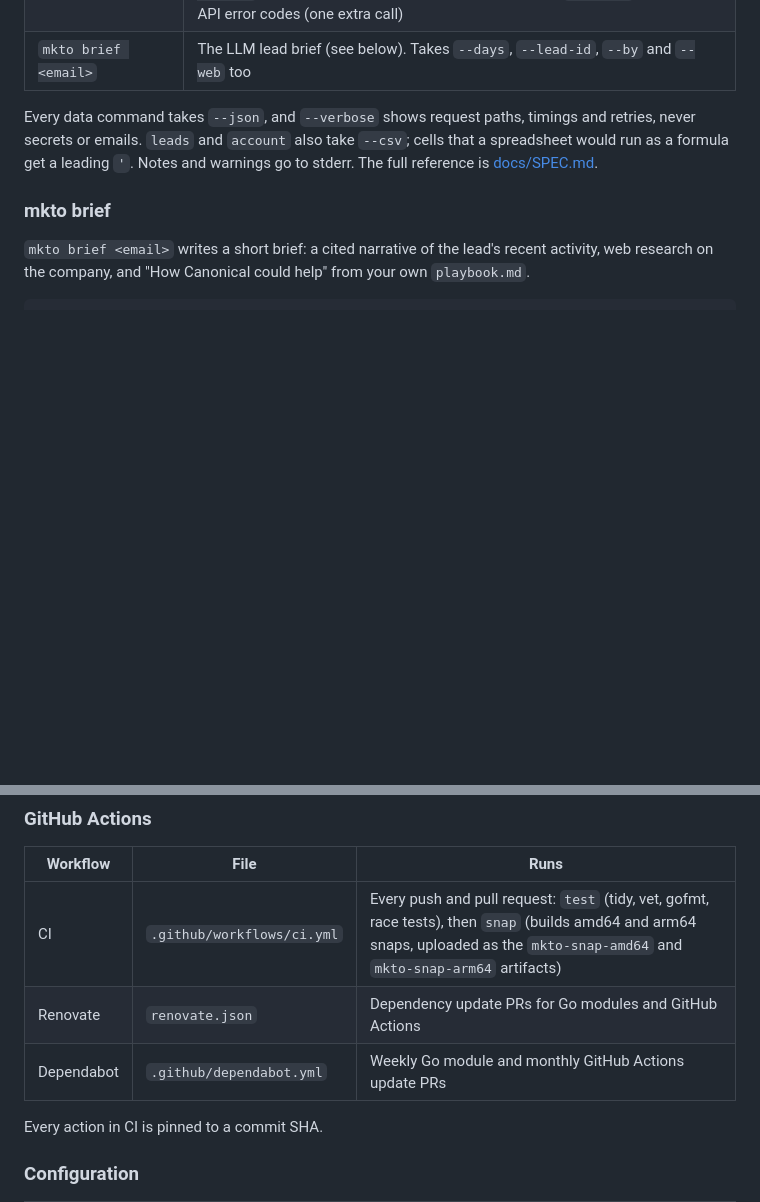
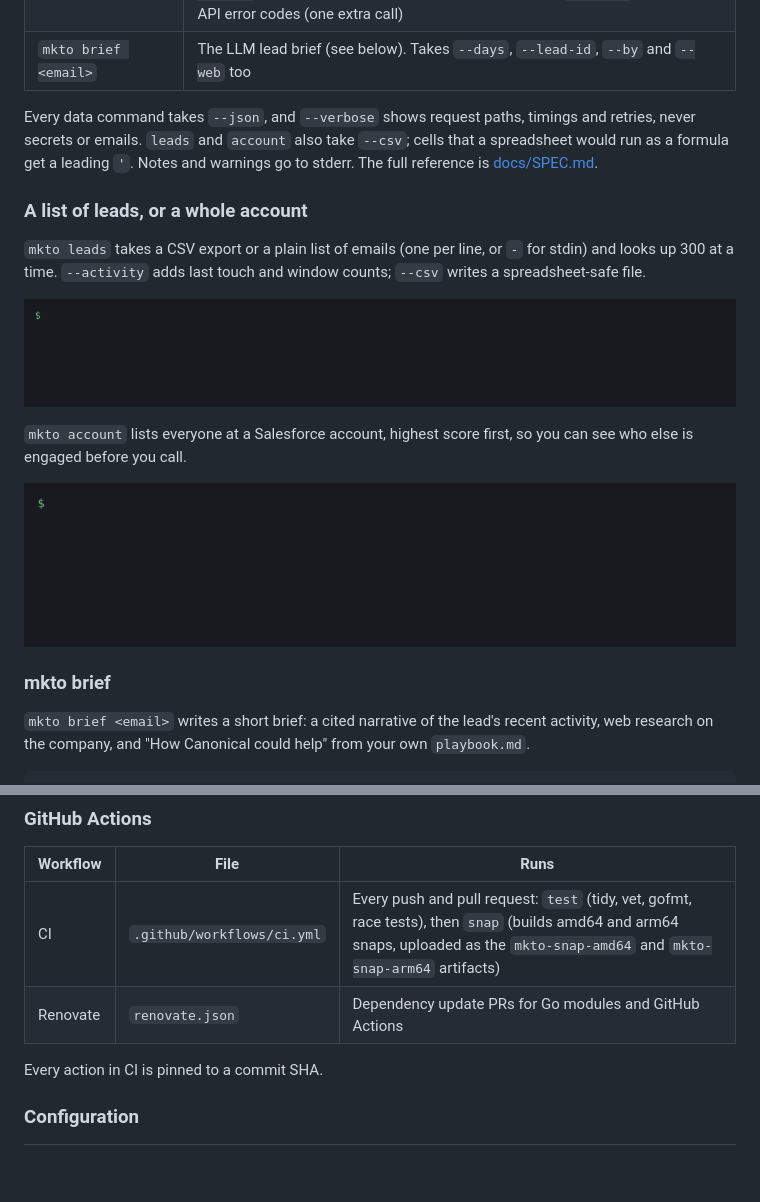
Before and after one commit to canonical/snap-mkto, a Markdown page: README.md, 2 parts joined by grey strips. GitHub-like rendering; pictures changed too: docs/assets/mkto_account.gif (added), docs/assets/mkto_leads.gif (added); blank space fills up the shorter version.

```diff
--- a/README.md
+++ b/README.md
@@ -133,6 +143,20 @@ Exit codes are the same for every command:
 
 Every data command takes `--json`, and `--verbose` shows request paths, timings and retries, never secrets or emails. `leads` and `account` also take `--csv`; cells that a spreadsheet would run as a formula get a leading `'`. Notes and warnings go to stderr. The full reference is [docs/SPEC.md](./docs/SPEC.md).
 
+### A list of leads, or a whole account
+
+`mkto leads` takes a CSV export or a plain list of emails (one per line, or `-` for stdin) and looks up 300 at a time. `--activity` adds last touch and window counts; `--csv` writes a spreadsheet-safe file.
+
+<p>
+<img src="./docs/assets/mkto_leads.gif" alt="Terminal demo: mkto leads --from leads.csv --activity for four invented example.com leads" width="760">
+</p>
+
+`mkto account` lists everyone at a Salesforce account, highest score first, so you can see who else is engaged before you call.
+
+<p>
+<img src="./docs/assets/mkto_account.gif" alt="Terminal demo: mkto account for an invented account with four leads" width="760">
+</p>
+
 ### mkto brief
 
 `mkto brief <email>` writes a short brief: a cited narrative of the lead's recent activity, web research on the company, and "How Canonical could help" from your own `playbook.md`.
@@ -206,7 +230,6 @@ Go dependencies are in `go.mod` and `go.sum`. The only Python is `tools/demo_gif
 | ---------- | -------------------------- | ---------------------------------------------------------------------------- |
 | CI         | `.github/workflows/ci.yml` | Every push and pull request: `test` (tidy, vet, gofmt, race tests), then `snap` (builds amd64 and arm64 snaps, uploaded as the `mkto-snap-amd64` and `mkto-snap-arm64` artifacts) |
 | Renovate   | `renovate.json`            | Dependency update PRs for Go modules and GitHub Actions                      |
-| Dependabot | `.github/dependabot.yml`   | Weekly Go module and monthly GitHub Actions update PRs                      |
 
 Every action in CI is pinned to a commit SHA.
 
```
Also changed, not shown: other parts of README.md (+21 -11 lines), CLAUDE.md (+1 -1 lines), docs/REPO.md (+13 -13 lines), docs/assets/mkto_demo.gif, 9 other files.
